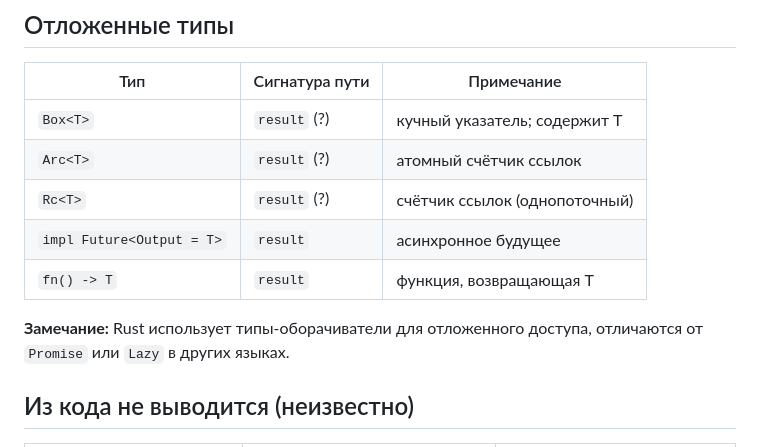
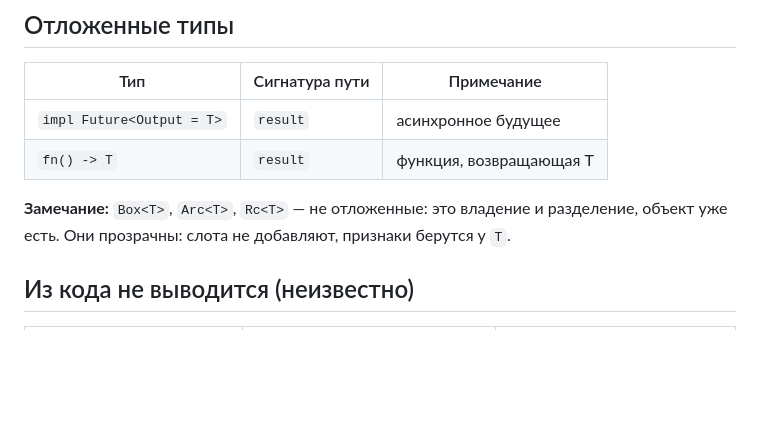
Before and after one commit to KOE73/SeMaps, a Markdown page: docs/extractors/rust.md, the part around the change. Rendered like a GitHub page; blank space fills up the shorter version.

Commit message:
docs: fix Rust smart pointers as not deferred; real counts of the ONNX run
Co-Authored-By: Claude Opus 5.5 <noreply@anthropic.com>

```diff
--- a/docs/extractors/rust.md
+++ b/docs/extractors/rust.md
@@ -35,13 +35,11 @@
 
 | Тип | Сигнатура пути | Примечание |
 |---|---|---|
-| `Box<T>` | `result` (?) | кучный указатель; содержит T |
-| `Arc<T>` | `result` (?) | атомный счётчик ссылок |
-| `Rc<T>` | `result` (?) | счётчик ссылок (однопоточный) |
 | `impl Future<Output = T>` | `result` | асинхронное будущее |
 | `fn() -> T` | `result` | функция, возвращающая T |
 
-**Замечание:** Rust использует типы-оборачиватели для отложенного доступа, отличаются от `Promise` или `Lazy` в других языках.
+**Замечание:** `Box<T>`, `Arc<T>`, `Rc<T>` — не отложенные: это владение и разделение, объект
+уже есть. Они прозрачны: слота не добавляют, признаки берутся у `T`.
 
 ## Из кода не выводится (неизвестно)
 
```
Also changed, not shown: docs/plans/PLAN_20260924-2_contract_member-relations.md (+14 -6 lines).
